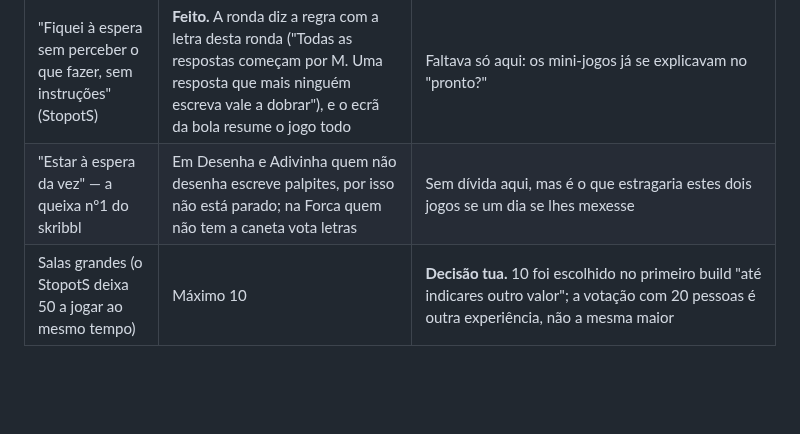
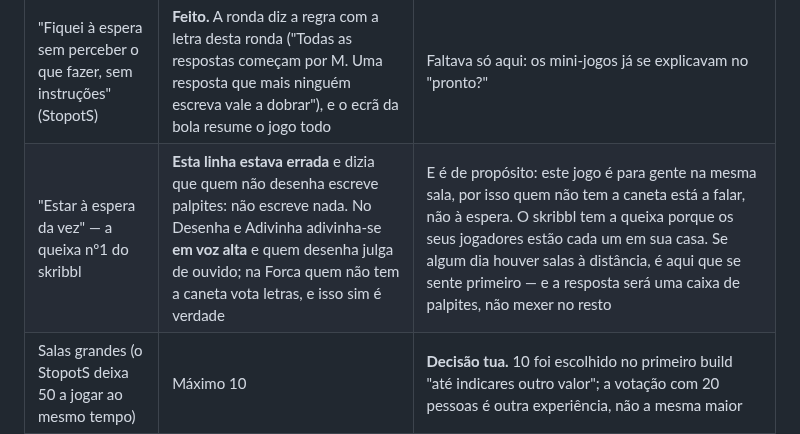
Before and after one commit to MangoSalter/t1, a Markdown page: eu-sei-game/docs/jogos.md, the part around the change. Rendered like a GitHub page; blank space fills up the shorter version.

```diff
--- a/eu-sei-game/docs/jogos.md
+++ b/eu-sei-game/docs/jogos.md
@@ -227,7 +227,7 @@ sai sozinha se disseres.
 | O que se queixam por aí | Como estamos | O que faria |
 |---|---|---|
 | "Fiquei à espera sem perceber o que fazer, sem instruções" (StopotS) | **Feito.** A ronda diz a regra com a letra desta ronda ("Todas as respostas começam por M. Uma resposta que mais ninguém escreva vale a dobrar"), e o ecrã da bola resume o jogo todo | Faltava só aqui: os mini-jogos já se explicavam no "pronto?" |
-| "Estar à espera da vez" — a queixa nº1 do skribbl | Em Desenha e Adivinha quem não desenha escreve palpites, por isso não está parado; na Forca quem não tem a caneta vota letras | Sem dívida aqui, mas é o que estragaria estes dois jogos se um dia se lhes mexesse |
+| "Estar à espera da vez" — a queixa nº1 do skribbl | **Esta linha estava errada** e dizia que quem não desenha escreve palpites: não escreve nada. No Desenha e Adivinha adivinha-se **em voz alta** e quem desenha julga de ouvido; na Forca quem não tem a caneta vota letras, e isso sim é verdade | E é de propósito: este jogo é para gente na mesma sala, por isso quem não tem a caneta está a falar, não à espera. O skribbl tem a queixa porque os seus jogadores estão cada um em sua casa. Se algum dia houver salas à distância, é aqui que se sente primeiro — e a resposta será uma caixa de palpites, não mexer no resto |
 | Salas grandes (o StopotS deixa 50 a jogar ao mesmo tempo) | Máximo 10 | **Decisão tua.** 10 foi escolhido no primeiro build "até indicares outro valor"; a votação com 20 pessoas é outra experiência, não a mesma maior |
 | As salas nunca são apagadas — ficam na Firebase para sempre | Medido: uma sala de lobby são **358 bytes**; uma com um quadro desenhado (mil pontos de traço) são **37 KB**. O `createdAt` é escrito e nunca lido por ninguém | **Decisão tua.** No teto de 1 GB do plano grátis isso são umas 26 mil salas com desenho, por isso não é urgente — mas nunca encolhe. Apagar a sala quando sai o último jogador são quatro linhas, e tem uma corrida: quem estiver a entrar nesse instante recria meia sala. Um prazo de validade a sério (apagar salas com mais de X dias) precisa de uma função agendada na Firebase, que é infraestrutura que eu não posso pôr de pé daqui |
 | O álbum do Gartic Phone (ver no fim tudo o que se desenhou) | **Feito.** Os resultados finais mostram os desenhos da noite, com quem desenhou e quem acertou; toca-se num para o guardar. E **aguenta um F5**: fica no separador com o código da sala colado, por isso volta na mesma sala e nunca noutra | Vive no browser de cada um (cada cliente já recebeu os traços), por isso a sala não engorda com imagens. O que fica por fora é inerente: quem chega tarde só tem de onde chegou |
```
Also changed, not shown: CLAUDE.md (+7 -5 lines).
